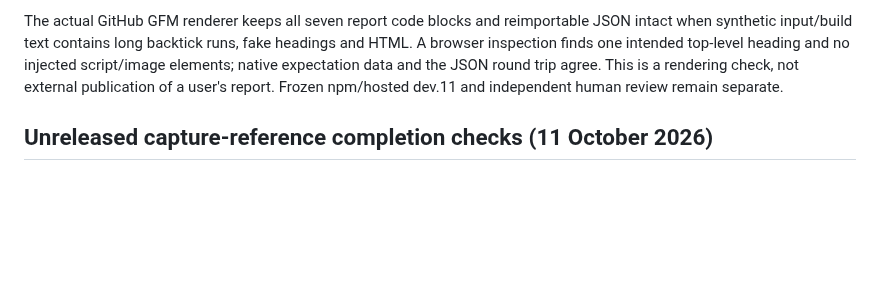
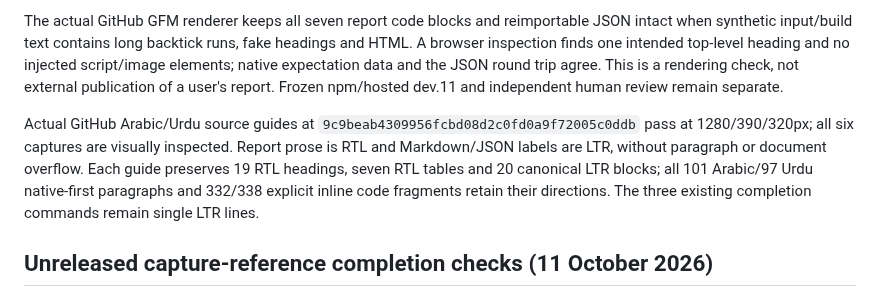
Before and after one commit to OthmaneBlial/Regex-For-Humans, a Markdown page: docs/TESTING.md, the part around the change. Rendered like a GitHub page; blank space fills up the shorter version.

Commit message:
docs: record Markdown report RTL verification

```diff
--- a/docs/TESTING.md
+++ b/docs/TESTING.md
@@ -9,6 +9,8 @@ All 74 affected Chrome desktop/mobile and 36 Firefox/WebKit checks pass, includi
 Final focused report flows pass six Chrome and six Firefox/WebKit checks after clarifying full/search/sticky semantics and retaining the exact unanchored canonical regex for a full-mode snapshot. Four report unit checks pass again on Node 25/22, and the GitHub renderer check passes again for the final report body. Source lint/types and all 819 documentation links pass. The final static/Pages build validates 813 built links; the 52-file dry-run package list includes the report guide and excludes web/tests/artifacts without packing a replacement archive.
 
 The actual GitHub GFM renderer keeps all seven report code blocks and reimportable JSON intact when synthetic input/build text contains long backtick runs, fake headings and HTML. A browser inspection finds one intended top-level heading and no injected script/image elements; native expectation data and the JSON round trip agree. This is a rendering check, not external publication of a user's report. Frozen npm/hosted dev.11 and independent human review remain separate.
+
+Actual GitHub Arabic/Urdu source guides at `9c9beab4309956fcbd08d2c0fd0a9f72005c0ddb` pass at 1280/390/320px; all six captures are visually inspected. Report prose is RTL and Markdown/JSON labels are LTR, without paragraph or document overflow. Each guide preserves 19 RTL headings, seven RTL tables and 20 canonical LTR blocks; all 101 Arabic/97 Urdu native-first paragraphs and 332/338 explicit inline code fragments retain their directions. The three existing completion commands remain single LTR lines.
 
 ## Unreleased capture-reference completion checks (11 October 2026)
 
```
Also changed, not shown: docs/AUTONOMOUS_ROADMAP.md (+1 -0 lines).
